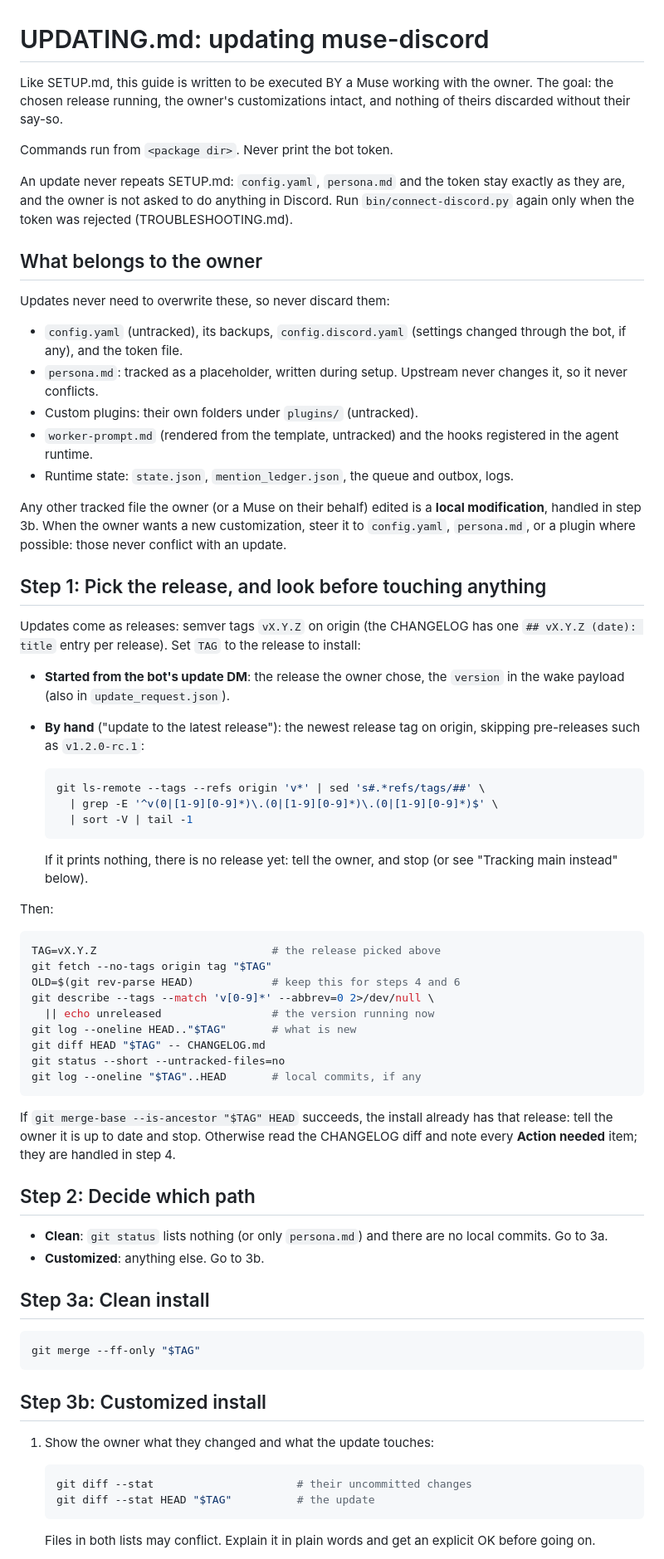
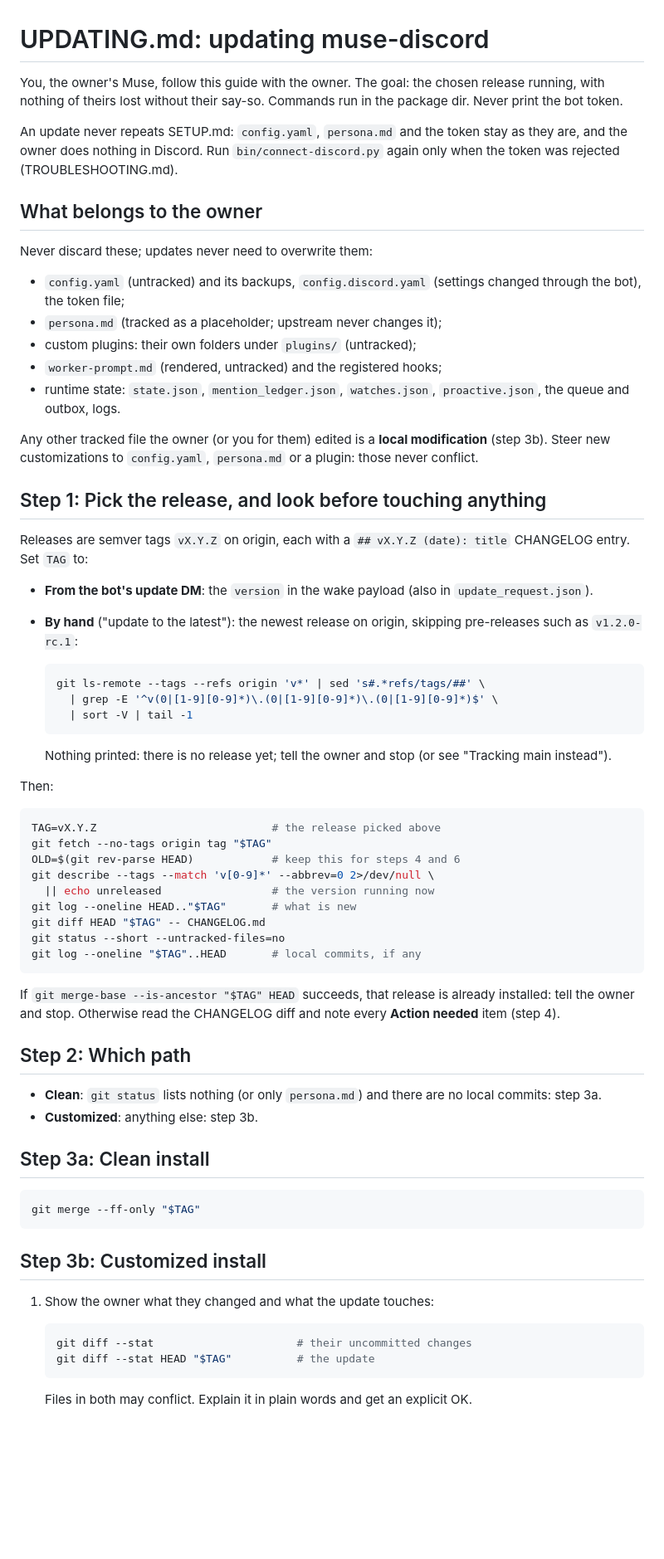
Before and after one commit to Ggongi/muse-discord, a Markdown page: UPDATING.md, the part around one of its changes. Shown at 83% size. Drawn GitHub-style; blank space fills up the shorter version.

````diff
--- a/UPDATING.md
+++ b/UPDATING.md
@@ -1,46 +1,39 @@
 # UPDATING.md: updating muse-discord
 
-Like SETUP.md, this guide is written to be executed BY a Muse working
-with the owner. The goal: the chosen release running, the owner's
-customizations intact, and nothing of theirs discarded without their
-say-so.
-
-Commands run from `<package dir>`. Never print the bot token.
+You, the owner's Muse, follow this guide with the owner. The goal: the
+chosen release running, with nothing of theirs lost without their
+say-so. Commands run in the package dir. Never print the bot token.
 
 An update never repeats SETUP.md: `config.yaml`, `persona.md` and the
-token stay exactly as they are, and the owner is not asked to do
-anything in Discord. Run `bin/connect-discord.py` again only when the
-token was rejected (TROUBLESHOOTING.md).
+token stay as they are, and the owner does nothing in Discord. Run
+`bin/connect-discord.py` again only when the token was rejected
+(TROUBLESHOOTING.md).
 
 ## What belongs to the owner
 
-Updates never need to overwrite these, so never discard them:
+Never discard these; updates never need to overwrite them:
 
-- `config.yaml` (untracked), its backups, `config.discord.yaml`
-  (settings changed through the bot, if any), and the token file.
-- `persona.md`: tracked as a placeholder, written during setup.
-  Upstream never changes it, so it never conflicts.
-- Custom plugins: their own folders under `plugins/` (untracked).
-- `worker-prompt.md` (rendered from the template, untracked) and the
-  hooks registered in the agent runtime.
-- Runtime state: `state.json`, `mention_ledger.json`, the queue and
-  outbox, logs.
+- `config.yaml` (untracked) and its backups, `config.discord.yaml`
+  (settings changed through the bot), the token file;
+- `persona.md` (tracked as a placeholder; upstream never changes it);
+- custom plugins: their own folders under `plugins/` (untracked);
+- `worker-prompt.md` (rendered, untracked) and the registered hooks;
+- runtime state: `state.json`, `mention_ledger.json`, `watches.json`,
+  `proactive.json`, the queue and outbox, logs.
 
-Any other tracked file the owner (or a Muse on their behalf) edited is
-a **local modification**, handled in step 3b. When the owner wants a
-new customization, steer it to `config.yaml`, `persona.md`, or a
-plugin where possible: those never conflict with an update.
+Any other tracked file the owner (or you for them) edited is a
+**local modification** (step 3b). Steer new customizations to
+`config.yaml`, `persona.md` or a plugin: those never conflict.
 
 ## Step 1: Pick the release, and look before touching anything
 
-Updates come as releases: semver tags `vX.Y.Z` on origin (the
-CHANGELOG has one `## vX.Y.Z (date): title` entry per release). Set
-`TAG` to the release to install:
+Releases are semver tags `vX.Y.Z` on origin, each with a `## vX.Y.Z
+(date): title` CHANGELOG entry. Set `TAG` to:
 
-- **Started from the bot's update DM**: the release the owner chose,
-  the `version` in the wake payload (also in `update_request.json`).
-- **By hand** ("update to the latest release"): the newest release
-  tag on origin, skipping pre-releases such as `v1.2.0-rc.1`:
+- **From the bot's update DM**: the `version` in the wake payload
+  (also in `update_request.json`).
+- **By hand** ("update to the latest"): the newest release on origin,
+  skipping pre-releases such as `v1.2.0-rc.1`:
 
   ```bash
   git ls-remote --tags --refs origin 'v*' | sed 's#.*refs/tags/##' \
@@ -48,8 +41,8 @@ CHANGELOG has one `## vX.Y.Z (date): title` entry per release). Set
     | sort -V | tail -1
   ```
 
-  If it prints nothing, there is no release yet: tell the owner, and
-  stop (or see "Tracking main instead" below).
+  Nothing printed: there is no release yet; tell the owner and stop
+  (or see "Tracking main instead").
 
 Then:
 
@@ -65,16 +58,15 @@ git status --short --untracked-files=no
 git log --oneline "$TAG"..HEAD       # local commits, if any
 ```
 
-If `git merge-base --is-ancestor "$TAG" HEAD` succeeds, the install
-already has that release: tell the owner it is up to date and stop.
-Otherwise read the CHANGELOG diff and note every **Action needed**
-item; they are handled in step 4.
+If `git merge-base --is-ancestor "$TAG" HEAD` succeeds, that release
+is already installed: tell the owner and stop. Otherwise read the
+CHANGELOG diff and note every **Action needed** item (step 4).
 
-## Step 2: Decide which path
+## Step 2: Which path
 
 - **Clean**: `git status` lists nothing (or only `persona.md`) and
-  there are no local commits. Go to 3a.
-- **Customized**: anything else. Go to 3b.
+  there are no local commits: step 3a.
+- **Customized**: anything else: step 3b.
 
 ## Step 3a: Clean install
 
@@ -91,6 +83,6 @@ git merge --ff-only "$TAG"
    git diff --stat HEAD "$TAG"          # the update
    ```
 
-   Files in both lists may conflict. Explain it in plain words and
-   get an explicit OK before going on.
+   Files in both may conflict. Explain it in plain words and get an
+   explicit OK.
 
````
Also changed, not shown: other parts of UPDATING.md (+62 -132 lines).
